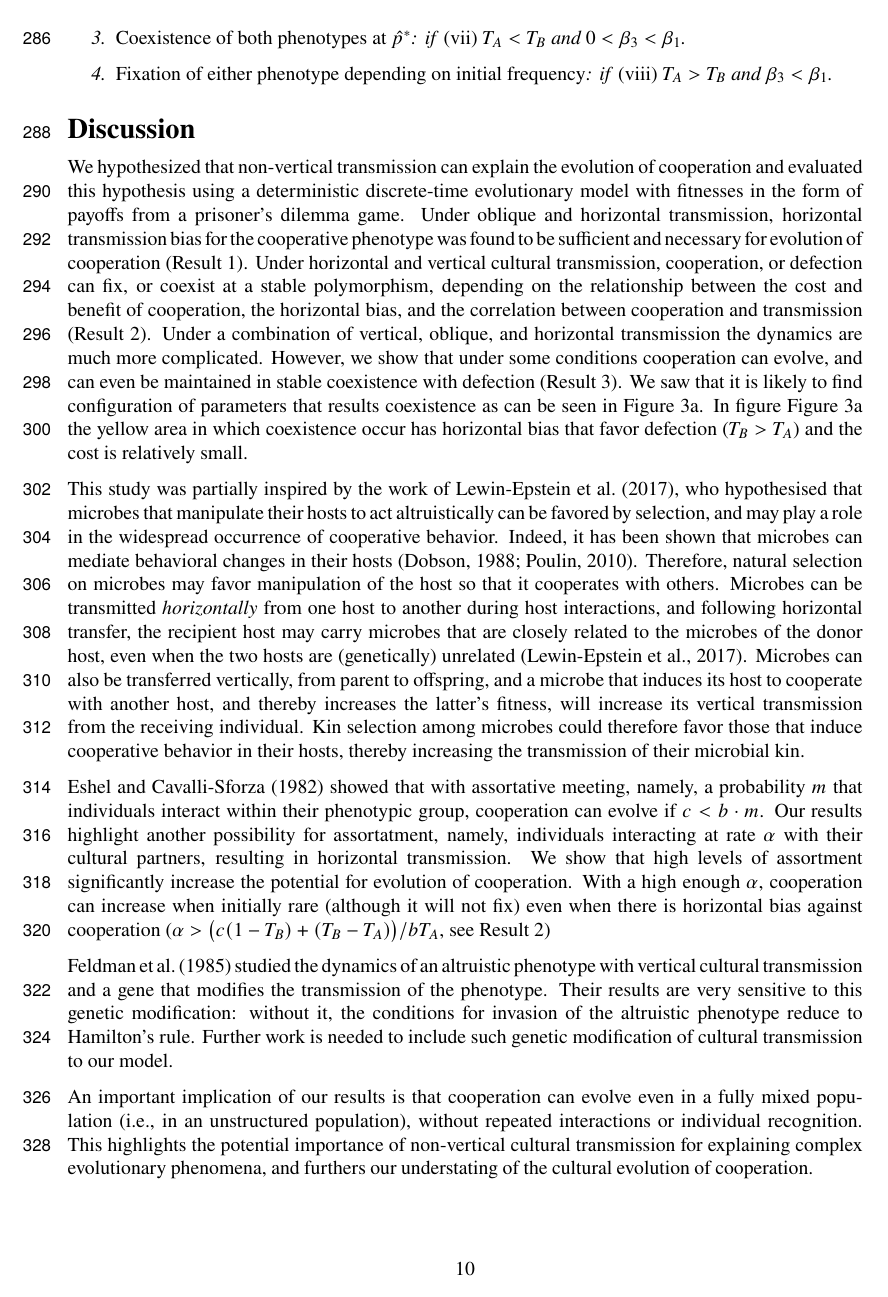
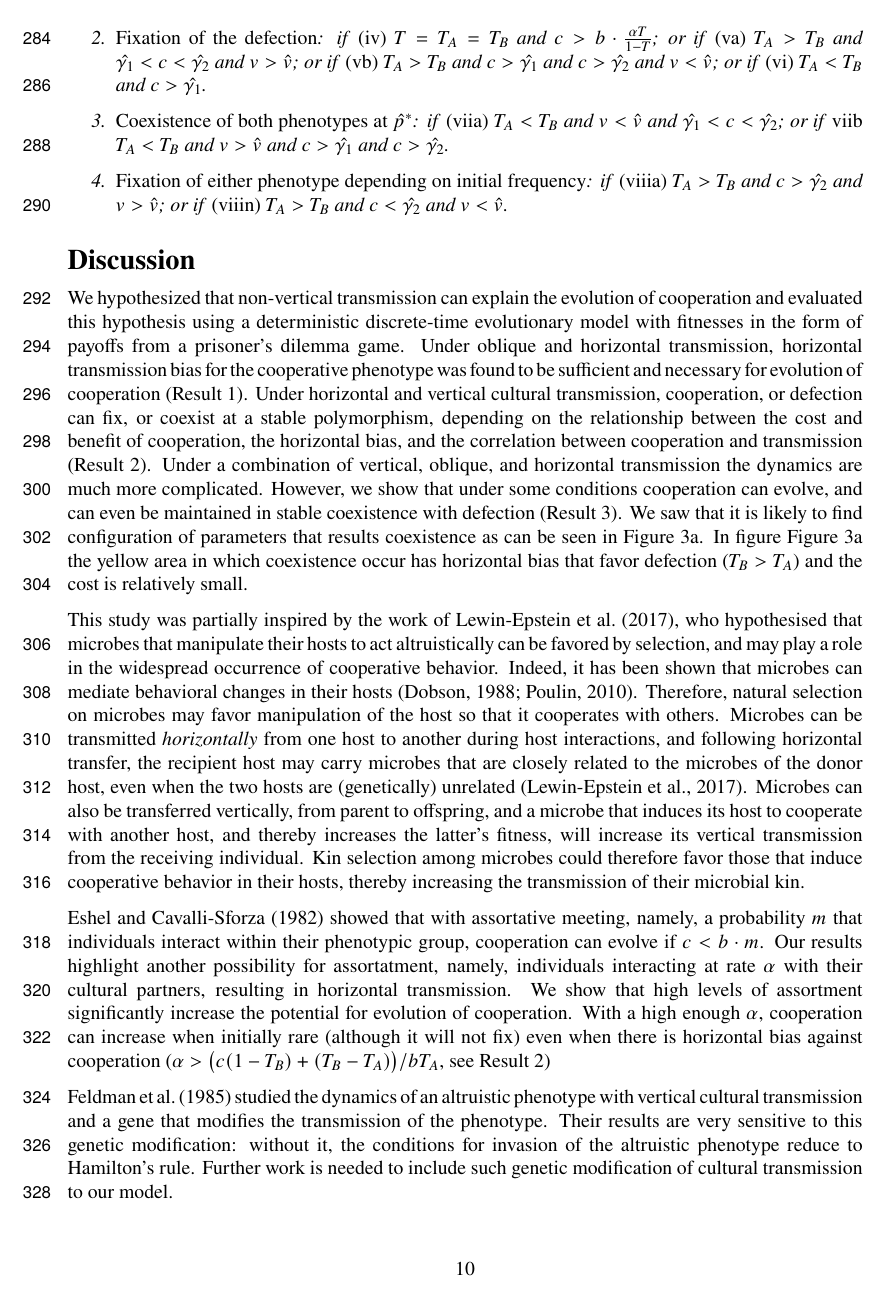
Before and after one commit to yoavram-lab/CulturalCooperation, a LaTeX document (ms/main.tex): page 10 of 17 before the commit and page 10 of 18 after it. Compiled offline with pdfLaTeX.

Commit message:
Result3: present result3 as boundries

```diff
--- a/ms/main.tex
+++ b/ms/main.tex
@@ -713,12 +713,15 @@ With vertical, horizontal, and oblique transmission, the cultural evolution of a
 	if \emph{(iiib)} $T_A<T_B$ and $v<\hat v$ and $c > \hat\gamma_2$.
 \item \emph{Fixation of the defection}:
 	if \emph{(iv)}  $T=T_A=T_B$ and $c > b\cdot \frac{\alpha T}{1-T}$; or
-	if \emph{(v)} $T_A>T_B$ and $\beta_1<\beta_3<0$; or
-	if \emph{(vi)} $T_A<T_B$ and $\beta_3<0$.
+  if \emph{(va)} $T_A>T_B$ and $\hat{\gamma_1} < c < \hat{\gamma_2}$ and $v>\hat{v}$; or
+  if \emph{(vb)} $T_A>T_B$ and $ c > \hat{\gamma_1} $ and $ c > \hat{\gamma_2}$ and $v<\hat{v}$; or
+	if \emph{(vi)} $T_A<T_B$ and $c>\hat{\gamma_1}$.
 \item \emph{Coexistence of both phenotypes at $\hat{p}^*$}:
-	if \emph{(vii)} $T_A < T_B$ and $0<\beta_3<\beta_1$.
+  if \emph{(viia)} $T_A < T_B$ and $v<\hat{v}$ and $\hat{\gamma_1}<c<\hat{\gamma_2}$; or
+  if \emph{viib} $T_A < T_B$ and $v>\hat{v}$ and $c>\hat{\gamma_1}$ and $c>\hat{\gamma_2}$. %$0<\beta_3<\beta_1$.
 \item \emph{Fixation of either phenotype depending on initial frequency}:
-	if \emph{(viii)}  $T_A>T_B$ and $\beta_3<\beta_1$.
+  if \emph{(viiia)}  $T_A>T_B$ and $c > \hat{\gamma_2}$ and $v>\hat{v}$; or
+  if \emph{(viiin)}  $T_A>T_B$ and $c < \hat{\gamma_2}$ and $v<\hat{v}$.
 \end{enumerate}
 \end{result}
 
```
Also changed, not shown: ms/main.pdf, ms/main.tex (4 more changed lines).
